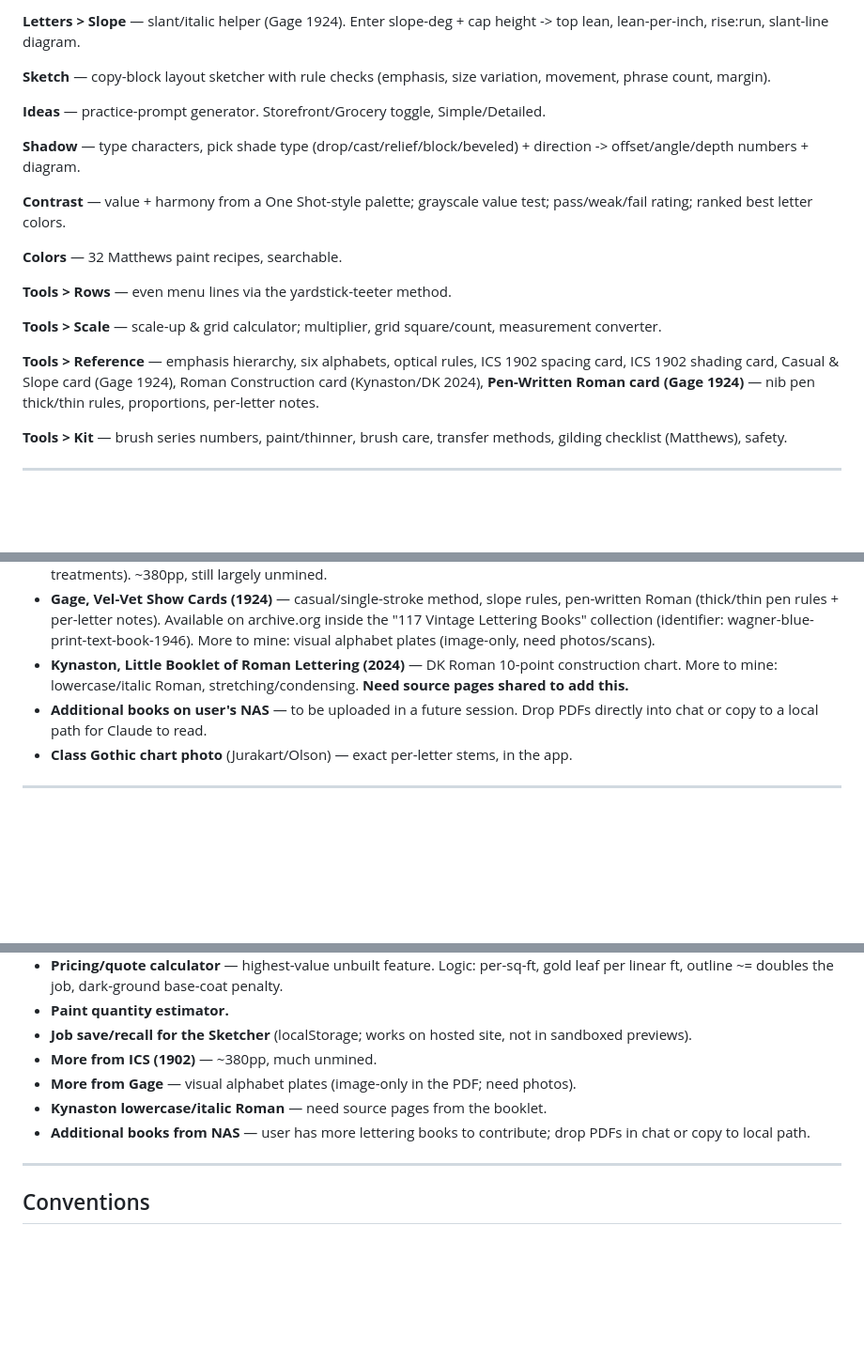
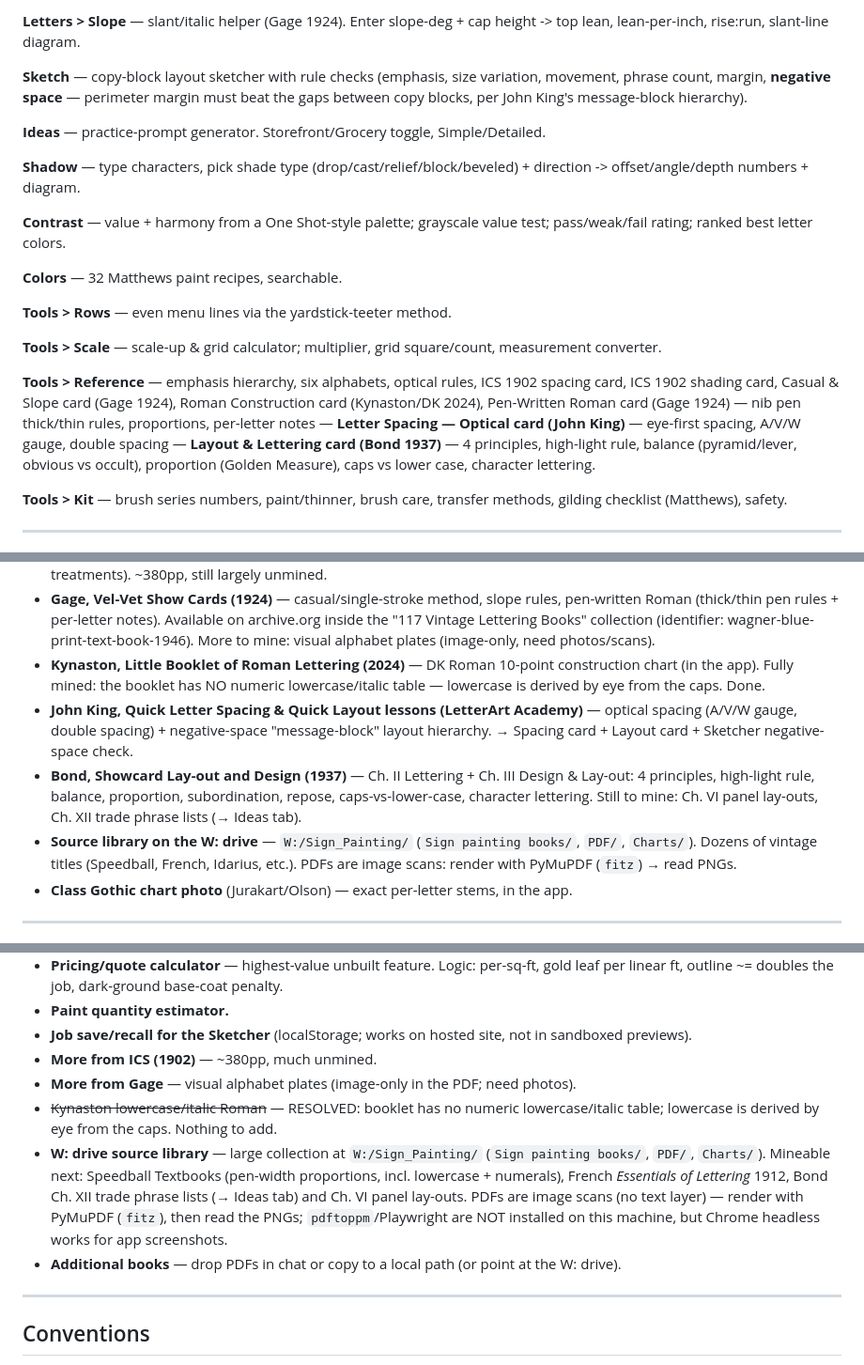
Before and after one commit to drtsuby/sign-layout, a Markdown page: HANDOFF.md, 3 parts joined by grey strips. Shown at 94% size. Drawn GitHub-style; blank space fills up the shorter version.

Commit message:
Update HANDOFF: new reference cards + Sketcher check, W: drive source library, Kynaston resolved
Co-Authored-By: Claude Opus 4.8 <noreply@anthropic.com>

```diff
--- a/HANDOFF.md
+++ b/HANDOFF.md
@@ -76,7 +81,8 @@ loaded from the `fonts/` folder (see Font workflow below).
 -> top lean, lean-per-inch, rise:run, slant-line diagram.
 
 **Sketch** — copy-block layout sketcher with rule checks (emphasis, size variation,
-movement, phrase count, margin).
+movement, phrase count, margin, **negative space** — perimeter margin must beat the
+gaps between copy blocks, per John King's message-block hierarchy).
 
 **Ideas** — practice-prompt generator. Storefront/Grocery toggle, Simple/Detailed.
 
@@ -95,8 +101,12 @@ measurement converter.
 
 **Tools > Reference** — emphasis hierarchy, six alphabets, optical rules, ICS 1902
 spacing card, ICS 1902 shading card, Casual & Slope card (Gage 1924), Roman
-Construction card (Kynaston/DK 2024), **Pen-Written Roman card (Gage 1924)** —
-nib pen thick/thin rules, proportions, per-letter notes.
+Construction card (Kynaston/DK 2024), Pen-Written Roman card (Gage 1924) —
+nib pen thick/thin rules, proportions, per-letter notes — **Letter Spacing —
+Optical card (John King)** — eye-first spacing, A/V/W gauge, double spacing —
+**Layout & Lettering card (Bond 1937)** — 4 principles, high-light rule, balance
+(pyramid/lever, obvious vs occult), proportion (Golden Measure), caps vs lower
+case, character lettering.
 
 **Tools > Kit** — brush series numbers, paint/thinner, brush care, transfer methods,
 gilding checklist (Matthews), safety.
@@ -118,10 +128,18 @@ gilding checklist (Matthews), safety.
   (identifier: wagner-blue-print-text-book-1946). More to mine: visual alphabet plates
   (image-only, need photos/scans).
 - **Kynaston, Little Booklet of Roman Lettering (2024)** — DK Roman 10-point
-  construction chart. More to mine: lowercase/italic Roman, stretching/condensing.
-  **Need source pages shared to add this.**
-- **Additional books on user's NAS** — to be uploaded in a future session. Drop PDFs
-  directly into chat or copy to a local path for Claude to read.
+  construction chart (in the app). Fully mined: the booklet has NO numeric
+  lowercase/italic table — lowercase is derived by eye from the caps. Done.
+- **John King, Quick Letter Spacing & Quick Layout lessons (LetterArt Academy)** —
+  optical spacing (A/V/W gauge, double spacing) + negative-space "message-block"
+  layout hierarchy. → Spacing card + Layout card + Sketcher negative-space check.
+- **Bond, Showcard Lay-out and Design (1937)** — Ch. II Lettering + Ch. III Design
+  & Lay-out: 4 principles, high-light rule, balance, proportion, subordination,
+  repose, caps-vs-lower-case, character lettering. Still to mine: Ch. VI panel
+  lay-outs, Ch. XII trade phrase lists (→ Ideas tab).
+- **Source library on the W: drive** — `W:/Sign_Painting/` (`Sign painting books/`,
+  `PDF/`, `Charts/`). Dozens of vintage titles (Speedball, French, Idarius, etc.).
+  PDFs are image scans: render with PyMuPDF (`fitz`) → read PNGs.
 - **Class Gothic chart photo** (Jurakart/Olson) — exact per-letter stems, in the app.
 
 ---
@@ -180,9 +198,17 @@ ink metrics in a live browser DOM.
   sandboxed previews).
 - **More from ICS (1902)** — ~380pp, much unmined.
 - **More from Gage** — visual alphabet plates (image-only in the PDF; need photos).
-- **Kynaston lowercase/italic Roman** — need source pages from the booklet.
-- **Additional books from NAS** — user has more lettering books to contribute;
-  drop PDFs in chat or copy to local path.
+- ~~Kynaston lowercase/italic Roman~~ — RESOLVED: booklet has no numeric
+  lowercase/italic table; lowercase is derived by eye from the caps. Nothing to add.
+- **W: drive source library** — large collection at `W:/Sign_Painting/`
+  (`Sign painting books/`, `PDF/`, `Charts/`). Mineable next: Speedball Textbooks
+  (pen-width proportions, incl. lowercase + numerals), French *Essentials of
+  Lettering* 1912, Bond Ch. XII trade phrase lists (→ Ideas tab) and Ch. VI panel
+  lay-outs. PDFs are image scans (no text layer) — render with PyMuPDF (`fitz`),
+  then read the PNGs; `pdftoppm`/Playwright are NOT installed on this machine,
+  but Chrome headless works for app screenshots.
+- **Additional books** — drop PDFs in chat or copy to a local path (or point at
+  the W: drive).
 
 ---
 
```
Also changed, not shown: other parts of HANDOFF.md (+7 -2 lines).
